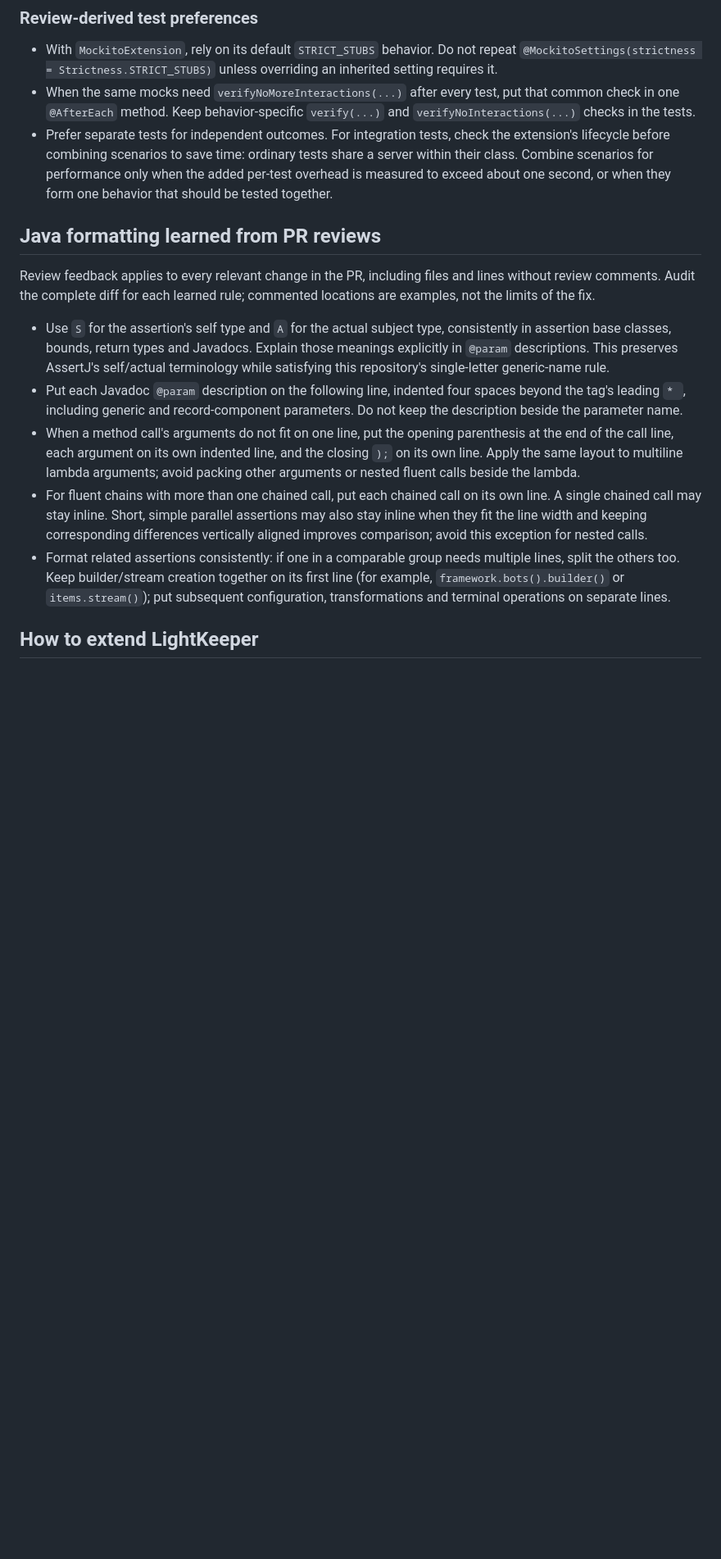
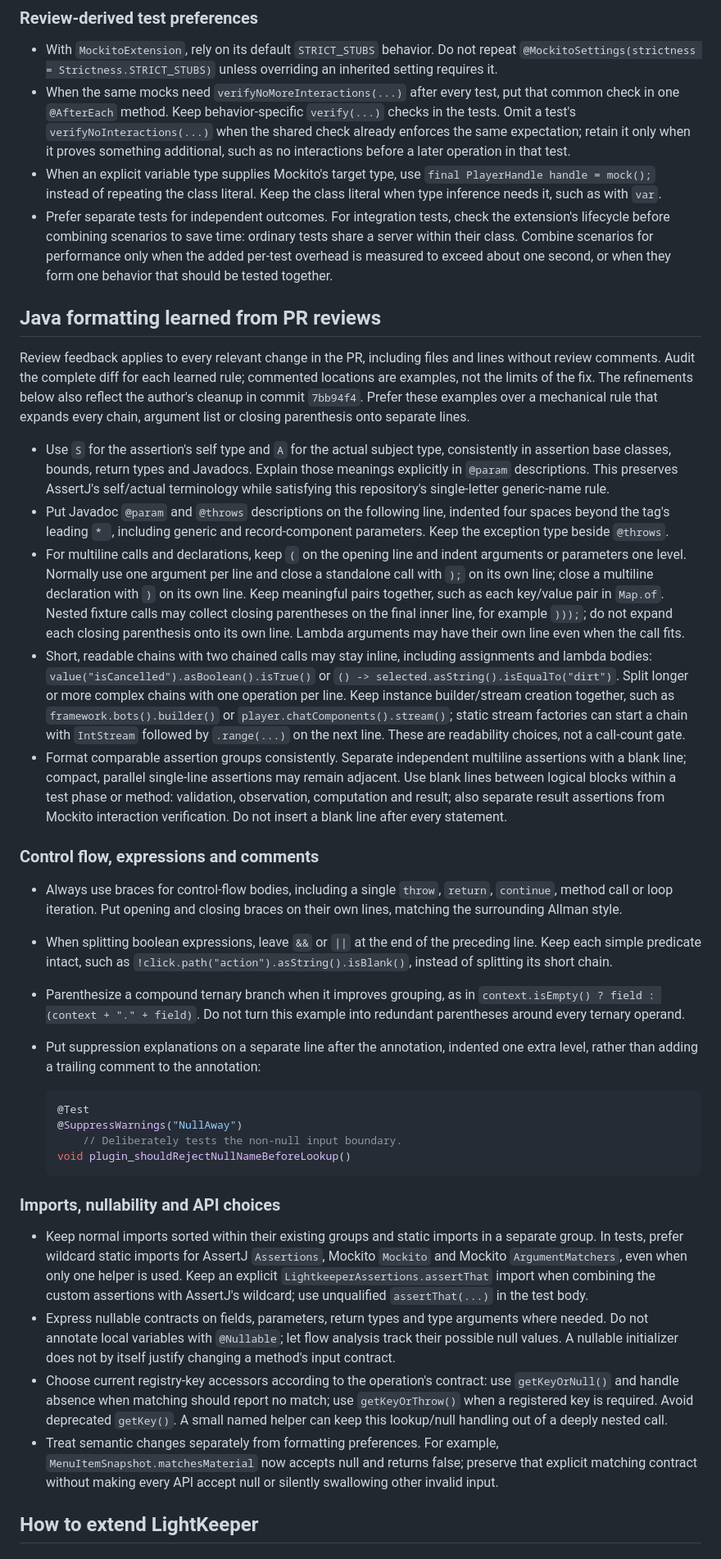
Before and after one commit to PimvanderLoos/LightKeeper, a Markdown page: AGENTS.md, the part around the change. Shown at 82% size. Rendered like a GitHub page; blank space fills up the shorter version.

Commit message:
Update instructions a bit

````diff
--- a/AGENTS.md
+++ b/AGENTS.md
@@ -123,7 +123,11 @@ control/assert server state through a typed framework API.
 - With `MockitoExtension`, rely on its default `STRICT_STUBS` behavior. Do not repeat
   `@MockitoSettings(strictness = Strictness.STRICT_STUBS)` unless overriding an inherited setting requires it.
 - When the same mocks need `verifyNoMoreInteractions(...)` after every test, put that common check in one
-  `@AfterEach` method. Keep behavior-specific `verify(...)` and `verifyNoInteractions(...)` checks in the tests.
+  `@AfterEach` method. Keep behavior-specific `verify(...)` checks in the tests. Omit a test's
+  `verifyNoInteractions(...)` when the shared check already enforces the same expectation; retain it only when
+  it proves something additional, such as no interactions before a later operation in that test.
+- When an explicit variable type supplies Mockito's target type, use `final PlayerHandle handle = mock();`
+  instead of repeating the class literal. Keep the class literal when type inference needs it, such as with `var`.
 - Prefer separate tests for independent outcomes. For integration tests, check the extension's lifecycle before
   combining scenarios to save time: ordinary tests share a server within their class. Combine scenarios for
   performance only when the added per-test overhead is measured to exceed about one second, or when they form
@@ -133,21 +137,63 @@ control/assert server state through a typed framework API.
 
 Review feedback applies to every relevant change in the PR, including files and lines without review comments.
 Audit the complete diff for each learned rule; commented locations are examples, not the limits of the fix.
+The refinements below also reflect the author's cleanup in commit `7bb94f4`. Prefer these examples over a
+mechanical rule that expands every chain, argument list or closing parenthesis onto separate lines.
 
 - Use `S` for the assertion's self type and `A` for the actual subject type, consistently in assertion base classes,
   bounds, return types and Javadocs. Explain those meanings explicitly in `@param` descriptions. This preserves
   AssertJ's self/actual terminology while satisfying this repository's single-letter generic-name rule.
-- Put each Javadoc `@param` description on the following line, indented four spaces beyond the tag's leading
-  `* `, including generic and record-component parameters. Do not keep the description beside the parameter name.
-- When a method call's arguments do not fit on one line, put the opening parenthesis at the end of the call line,
-  each argument on its own indented line, and the closing `);` on its own line. Apply the same layout to multiline
-  lambda arguments; avoid packing other arguments or nested fluent calls beside the lambda.
-- For fluent chains with more than one chained call, put each chained call on its own line. A single chained call
-  may stay inline. Short, simple parallel assertions may also stay inline when they fit the line width and keeping
-  corresponding differences vertically aligned improves comparison; avoid this exception for nested calls.
-- Format related assertions consistently: if one in a comparable group needs multiple lines, split the others too.
-  Keep builder/stream creation together on its first line (for example, `framework.bots().builder()` or
-  `items.stream()`); put subsequent configuration, transformations and terminal operations on separate lines.
+- Put Javadoc `@param` and `@throws` descriptions on the following line, indented four spaces beyond the tag's
+  leading `* `, including generic and record-component parameters. Keep the exception type beside `@throws`.
+- For multiline calls and declarations, keep `(` on the opening line and indent arguments or parameters one level.
+  Normally use one argument per line and close a standalone call with `);` on its own line; close a multiline
+  declaration with `)` on its own line. Keep meaningful pairs together, such as each key/value pair in `Map.of`.
+  Nested fixture calls may collect closing parentheses on the final inner line, for example `)));`; do not expand
+  each closing parenthesis onto its own line. Lambda arguments may have their own line even when the call fits.
+- Short, readable chains with two chained calls may stay inline, including assignments and lambda bodies:
+  `value("isCancelled").asBoolean().isTrue()` or `() -> selected.asString().isEqualTo("dirt")`. Split longer or
+  more complex chains with one operation per line. Keep instance builder/stream creation together, such as
+  `framework.bots().builder()` or `player.chatComponents().stream()`; static stream factories can start a chain
+  with `IntStream` followed by `.range(...)` on the next line. These are readability choices, not a call-count gate.
+- Format comparable assertion groups consistently. Separate independent multiline assertions with a blank line;
+  compact, parallel single-line assertions may remain adjacent. Use blank lines between logical blocks within a
+  test phase or method: validation, observation, computation and result; also separate result assertions from
+  Mockito interaction verification. Do not insert a blank line after every statement.
+
+### Control flow, expressions and comments
+
+- Always use braces for control-flow bodies, including a single `throw`, `return`, `continue`, method call or loop
+  iteration. Put opening and closing braces on their own lines, matching the surrounding Allman style.
+- When splitting boolean expressions, leave `&&` or `||` at the end of the preceding line. Keep each simple
+  predicate intact, such as `!click.path("action").asString().isBlank()`, instead of splitting its short chain.
+- Parenthesize a compound ternary branch when it improves grouping, as in
+  `context.isEmpty() ? field : (context + "." + field)`. Do not turn this example into redundant parentheses around
+  every ternary operand.
+- Put suppression explanations on a separate line after the annotation, indented one extra level, rather than
+  adding a trailing comment to the annotation:
+
+  ```java
+  @Test
+  @SuppressWarnings("NullAway")
+      // Deliberately tests the non-null input boundary.
+  void plugin_shouldRejectNullNameBeforeLookup()
+  ```
+
+### Imports, nullability and API choices
+
+- Keep normal imports sorted within their existing groups and static imports in a separate group. In tests,
+  prefer wildcard static imports for AssertJ `Assertions`, Mockito `Mockito` and Mockito `ArgumentMatchers`,
+  even when only one helper is used. Keep an explicit `LightkeeperAssertions.assertThat` import when combining
+  the custom assertions with AssertJ's wildcard; use unqualified `assertThat(...)` in the test body.
+- Express nullable contracts on fields, parameters, return types and type arguments where needed. Do not annotate
+  local variables with `@Nullable`; let flow analysis track their possible null values. A nullable initializer does
+  not by itself justify changing a method's input contract.
+- Choose current registry-key accessors according to the operation's contract: use `getKeyOrNull()` and handle
+  absence when matching should report no match; use `getKeyOrThrow()` when a registered key is required. Avoid
+  deprecated `getKey()`. A small named helper can keep this lookup/null handling out of a deeply nested call.
+- Treat semantic changes separately from formatting preferences. For example, `MenuItemSnapshot.matchesMaterial`
+  now accepts null and returns false; preserve that explicit matching contract without making every API accept
+  null or silently swallowing other invalid input.
 
 ## How to extend LightKeeper
 
````
